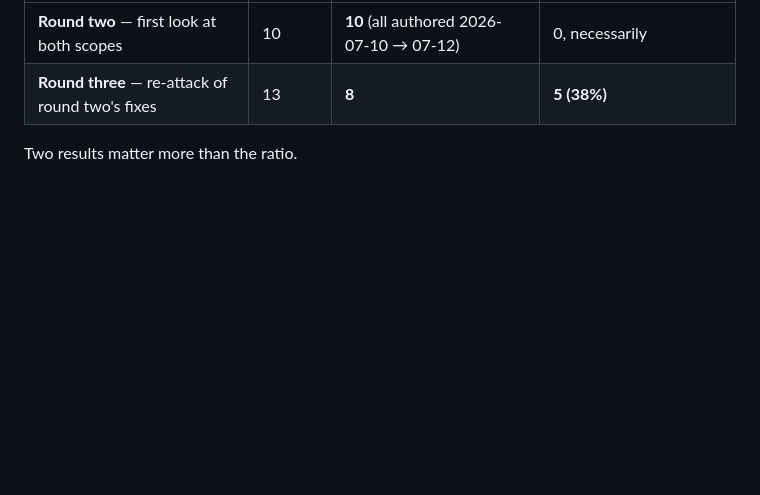
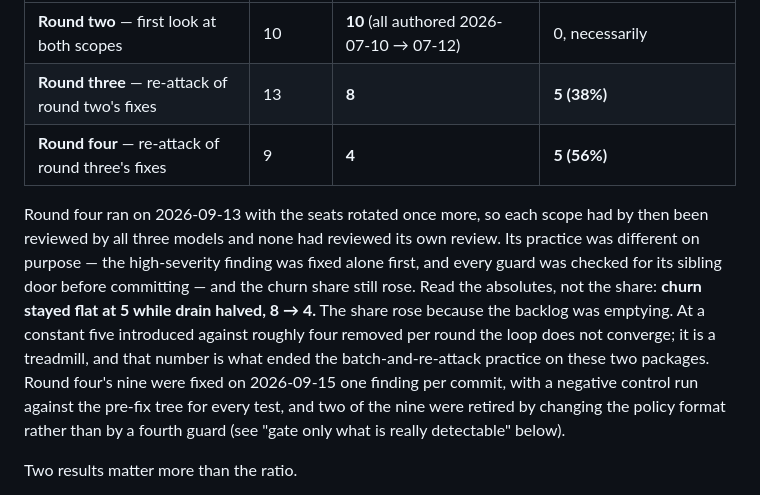
Before and after one commit to pdbethke/corralai, a Markdown page: docs/design/adversarial-review.md, the part around the change. Rendered like a GitHub page; blank space fills up the shorter version.

Commit message:
docs: round four's row in the churn-vs-drain table
Co-Authored-By: Claude Fable 5.1 <noreply@anthropic.com>

```diff
--- a/docs/design/adversarial-review.md
+++ b/docs/design/adversarial-review.md
@@ -232,6 +232,21 @@ commit, that finding is **churn**; if it predates it, the finding is **drain**.
 |---|---|---|---|
 | **Round two** — first look at both scopes | 10 | **10** (all authored 2026-07-10 → 07-12) | 0, necessarily |
 | **Round three** — re-attack of round two's fixes | 13 | **8** | **5 (38%)** |
+| **Round four** — re-attack of round three's fixes | 9 | **4** | **5 (56%)** |
+
+Round four ran on 2026-09-13 with the seats rotated once more, so each scope
+had by then been reviewed by all three models and none had reviewed its own
+review. Its practice was different on purpose — the high-severity finding was
+fixed alone first, and every guard was checked for its sibling door before
+committing — and the churn share still rose. Read the absolutes, not the
+share: **churn stayed flat at 5 while drain halved, 8 → 4.** The share rose
+because the backlog was emptying. At a constant five introduced against
+roughly four removed per round the loop does not converge; it is a treadmill,
+and that number is what ended the batch-and-re-attack practice on these two
+packages. Round four's nine were fixed on 2026-09-15 one finding per commit,
+with a negative control run against the pre-fix tree for every test, and two
+of the nine were retired by changing the policy format rather than by a fourth
+guard (see "gate only what is really detectable" below).
 
 Two results matter more than the ratio.
 
```
